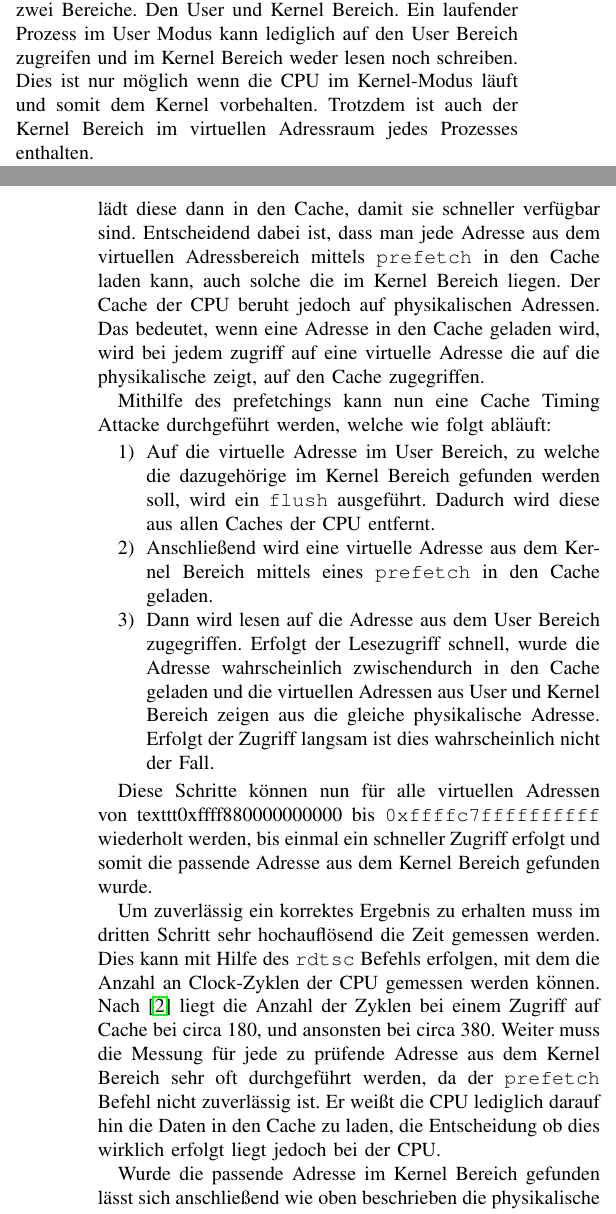
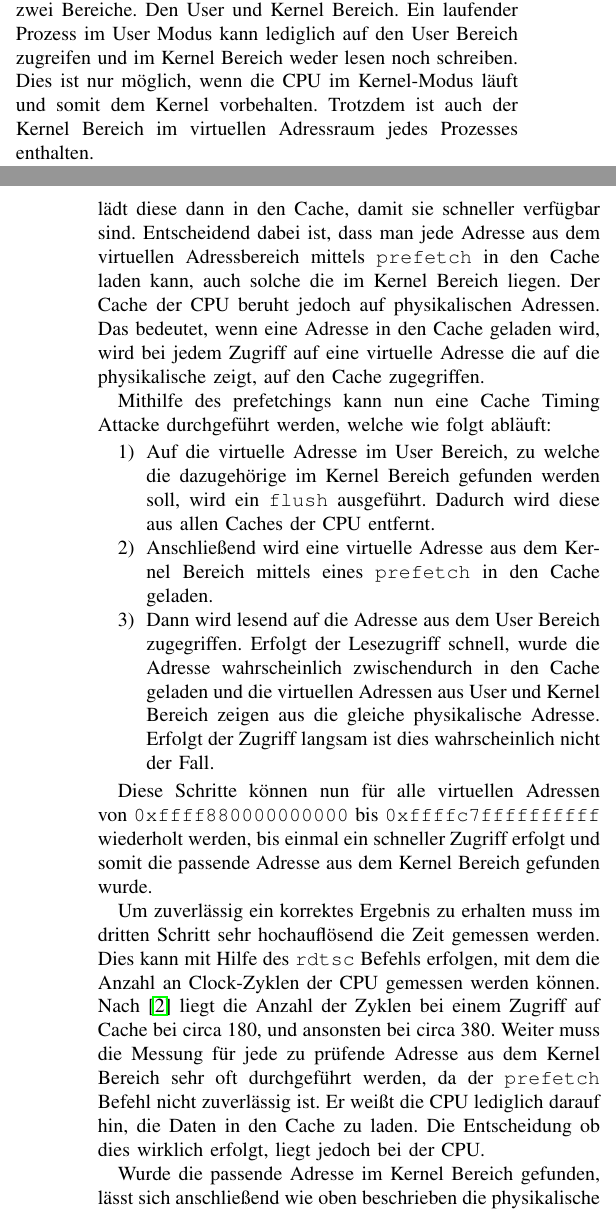
Before and after one commit to Titus314/rowhammer, a LaTeX paper (Rowhammer.tex): two parts of the columns of pages 2 and 3 of 3, joined at a grey line, cut so that both start at the same text. Compiled offline with pdfLaTeX.

Commit message:
fix small errors

```diff
--- a/Rowhammer.tex
+++ b/Rowhammer.tex
@@ -87,7 +87,7 @@ Der Vorteil dieses Angriffes gegenüber des double-sided Rowhammer ist, dass er
 
 Die Prefetch Side-Channel Attacke aus \cite{DBLP:conf/ccs/2016} dient dazu, zu einer virtuellen Adresse die dazugehörige physikalische Adresse herauszufinden.
 
-Der virtuellen Adressraum jedes Prozesses ist unterteilt in zwei Bereiche. Den User und Kernel Bereich. Ein laufender Prozess im User Modus kann lediglich auf den User Bereich zugreifen und im Kernel Bereich weder lesen noch schreiben. Dies ist nur möglich wenn die CPU im Kernel-Modus läuft und somit dem Kernel vorbehalten. Trotzdem ist auch der Kernel Bereich im virtuellen Adressraum jedes Prozesses enthalten.
+Der virtuellen Adressraum jedes Prozesses ist unterteilt in zwei Bereiche. Den User und Kernel Bereich. Ein laufender Prozess im User Modus kann lediglich auf den User Bereich zugreifen und im Kernel Bereich weder lesen noch schreiben. Dies ist nur möglich, wenn die CPU im Kernel-Modus läuft und somit dem Kernel vorbehalten. Trotzdem ist auch der Kernel Bereich im virtuellen Adressraum jedes Prozesses enthalten.
 
 Bei einigen Betriebssystemen, insbesondere beim Linux Kernel \cite{virtual-momory}, findet sich im Kernel Bereich eine Region in welcher der gesamte physikalische Speicher in den virtuellen Adressraum gemappt wird.
 Zum Beispiel befindet sich beim Linux Kernel diese Region im virtuellen Adressbereich von \texttt{0xffff880000000000} bis \texttt{0xffffc7ffffffffff}.
@@ -108,21 +108,21 @@ Ist für eine virtuelle Adresse aus dem User Bereich die dazugehörige virtuelle
 
 Um die passende virtuelle Adresse im Kernel Bereich zu finden kann nun folgende Eigenschaft ausgenutzt werden:
 
-Auf modernen Prozessoren gibt es einen \texttt{prefetch} Befehl, welche die CPU darauf hinweist, dass die Daten unter einer bestimmten Adresse bald benötigt werden. Die CPU lädt diese dann in den Cache, damit sie schneller verfügbar sind. Entscheidend dabei ist, dass man jede Adresse aus dem virtuellen Adressbereich mittels \texttt{prefetch} in den Cache laden kann, auch solche die im Kernel Bereich liegen. Der Cache der CPU beruht jedoch auf physikalischen Adressen. Das bedeutet, wenn eine Adresse in den Cache geladen wird, wird bei jedem zugriff auf eine virtuelle Adresse die auf die physikalische zeigt, auf den Cache zugegriffen.
+Auf modernen Prozessoren gibt es einen \texttt{prefetch} Befehl, welche die CPU darauf hinweist, dass die Daten unter einer bestimmten Adresse bald benötigt werden. Die CPU lädt diese dann in den Cache, damit sie schneller verfügbar sind. Entscheidend dabei ist, dass man jede Adresse aus dem virtuellen Adressbereich mittels \texttt{prefetch} in den Cache laden kann, auch solche die im Kernel Bereich liegen. Der Cache der CPU beruht jedoch auf physikalischen Adressen. Das bedeutet, wenn eine Adresse in den Cache geladen wird, wird bei jedem Zugriff auf eine virtuelle Adresse die auf die physikalische zeigt, auf den Cache zugegriffen.
 
 Mithilfe des prefetchings kann nun eine Cache Timing Attacke durchgeführt werden, welche wie folgt abläuft:
 \begin{enumerate}
 	\item Auf die virtuelle Adresse im User Bereich, zu welche die dazugehörige im Kernel Bereich gefunden werden soll, wird ein \texttt{flush} ausgeführt. Dadurch wird diese aus allen Caches der CPU entfernt.
 	\item Anschließend wird eine virtuelle Adresse aus dem Kernel Bereich mittels eines \texttt{prefetch} in den Cache geladen.
-	\item Dann wird lesen auf die Adresse aus dem User Bereich zugegriffen. Erfolgt der Lesezugriff schnell, wurde die Adresse wahrscheinlich zwischendurch in den Cache geladen und die virtuellen Adressen aus User und Kernel Bereich zeigen aus die gleiche physikalische Adresse. Erfolgt der Zugriff langsam ist dies wahrscheinlich nicht der Fall.
+	\item Dann wird lesend auf die Adresse aus dem User Bereich zugegriffen. Erfolgt der Lesezugriff schnell, wurde die Adresse wahrscheinlich zwischendurch in den Cache geladen und die virtuellen Adressen aus User und Kernel Bereich zeigen aus die gleiche physikalische Adresse. Erfolgt der Zugriff langsam ist dies wahrscheinlich nicht der Fall.
 \end{enumerate}
 
-Diese Schritte können nun für alle virtuellen Adressen von texttt{0xffff880000000000} bis \texttt{0xffffc7ffffffffff} wiederholt werden, bis einmal ein schneller Zugriff erfolgt und somit die passende Adresse aus dem Kernel Bereich gefunden wurde.
+Diese Schritte können nun für alle virtuellen Adressen von \texttt{0xffff880000000000} bis \texttt{0xffffc7ffffffffff} wiederholt werden, bis einmal ein schneller Zugriff erfolgt und somit die passende Adresse aus dem Kernel Bereich gefunden wurde.
 
 Um zuverlässig ein korrektes Ergebnis zu erhalten muss im dritten Schritt sehr hochauflösend die Zeit gemessen werden. Dies kann mit Hilfe des \texttt{rdtsc} Befehls erfolgen, mit dem die Anzahl an Clock-Zyklen der CPU gemessen werden können. Nach \cite{DBLP:conf/ccs/2016} liegt die Anzahl der Zyklen bei einem Zugriff auf Cache bei circa 180, und ansonsten bei circa 380.
-Weiter muss die Messung für jede zu prüfende Adresse aus dem Kernel Bereich sehr oft durchgeführt werden, da der \texttt{prefetch} Befehl nicht zuverlässig ist. Er weißt die CPU lediglich darauf hin die Daten in den Cache zu laden, die Entscheidung ob dies wirklich erfolgt liegt jedoch bei der CPU.
+Weiter muss die Messung für jede zu prüfende Adresse aus dem Kernel Bereich sehr oft durchgeführt werden, da der \texttt{prefetch} Befehl nicht zuverlässig ist. Er weißt die CPU lediglich darauf hin, die Daten in den Cache zu laden. Die Entscheidung ob dies wirklich erfolgt, liegt jedoch bei der CPU.
 
-Wurde die passende Adresse im Kernel Bereich gefunden lässt sich anschließend wie oben beschrieben die physikalische daraus ableiten.
+Wurde die passende Adresse im Kernel Bereich gefunden, lässt sich anschließend wie oben beschrieben die physikalische daraus ableiten.
 % TODO code
 
 
```
